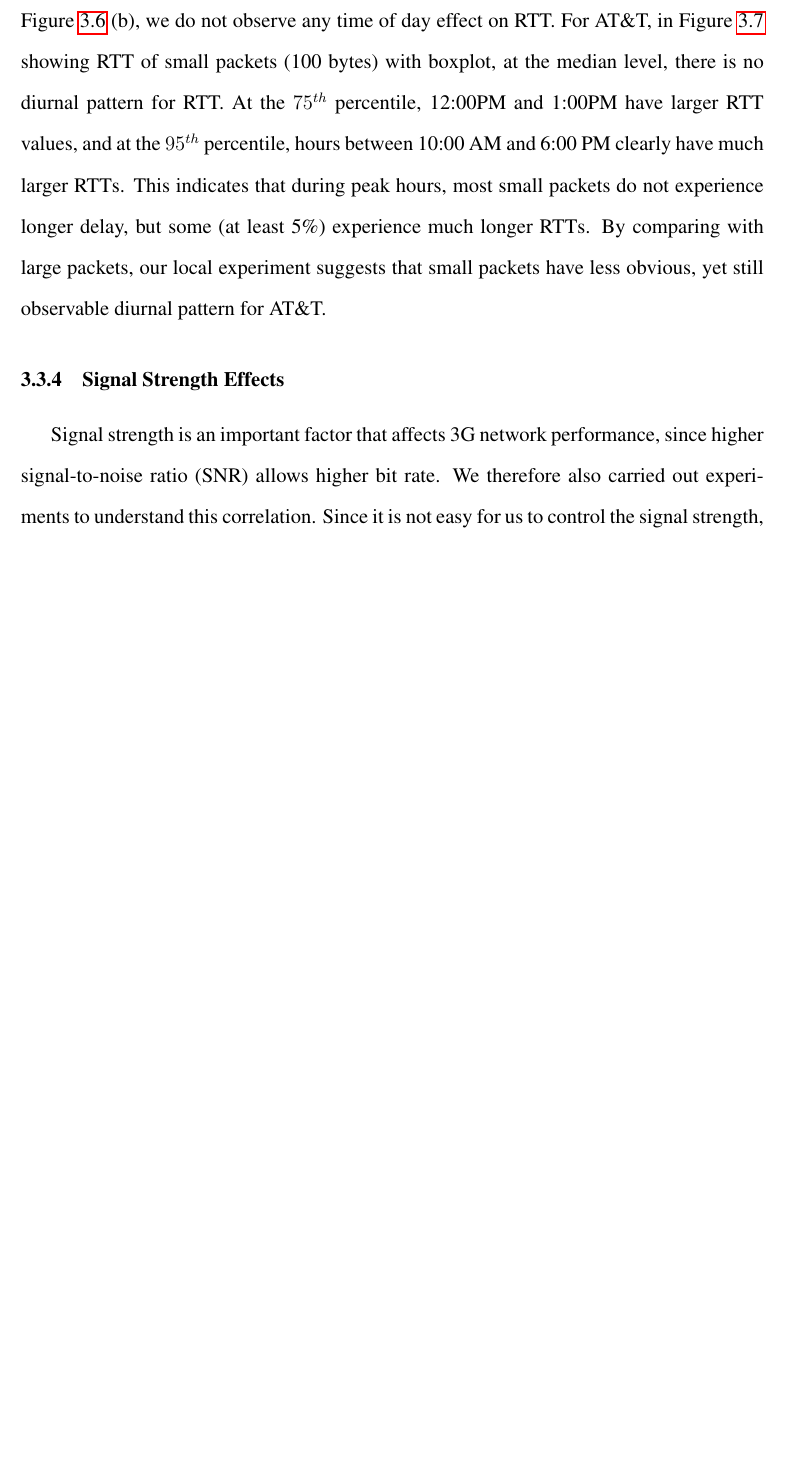
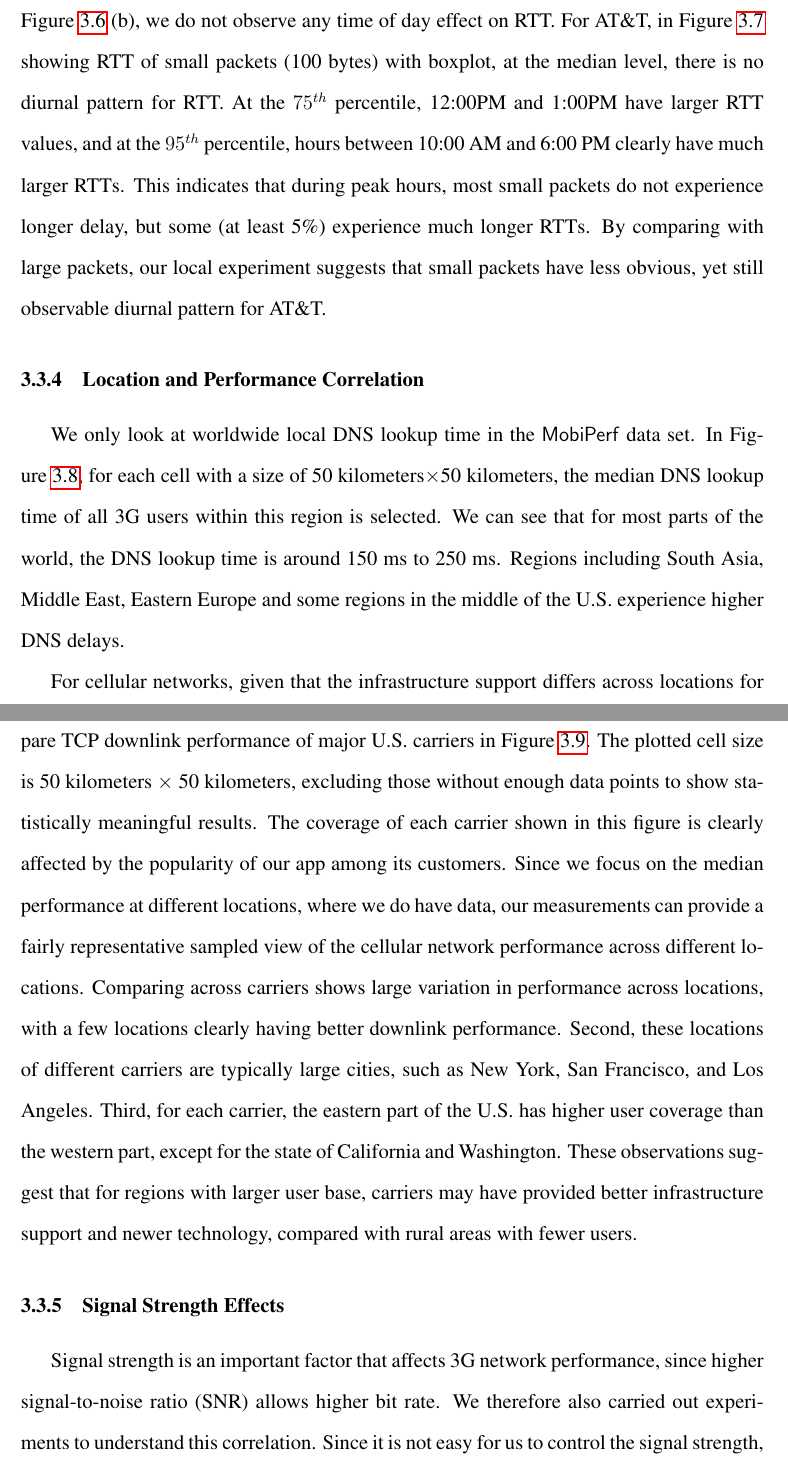
Before and after one commit to quietbamboo/thesis, a LaTeX thesis (thesis.tex, which reads net.tex): part of page 26 of 42 before the commit and two parts of pages 26 and 27 of 45 after it, the two joined at a grey line, cut so that both start at the same text, the shorter picture padded with empty space. Compiled offline with pdfLaTeX.

Commit message:
Update location heat map

```diff
--- a/net.tex
+++ b/net.tex
@@ -372,3 +372,4 @@ These observations suggest that applications with intensive network download req
 Given that the downlink RTT in Figure~\ref{fig:net.tod.carrier} (b) is for large packets, mostly with a size of MTU, we also study the diurnal pattern of small packets. For T-Mobile, similar to Figure~\ref{fig:net.tod.carrier}~(b), we do not observe any time of day effect on RTT. For AT\&T, in Figure~\ref{fig:net.tod.rtt.att} showing RTT of small packets (100 bytes) with boxplot, at the median level, there is no diurnal pattern for RTT. At the $75^{th}$ percentile, 12:00PM and 1:00PM have larger RTT values, and at the $95^{th}$ percentile, hours between 10:00 AM and 6:00 PM clearly have much larger RTTs. This indicates that during peak hours, most small packets do not experience longer delay, but some (at least 5\%) experience much longer RTTs. By comparing with large packets, our local experiment suggests that small packets have less obvious, yet still observable diurnal pattern for AT\&T.
 
 
+\nsubsection{Location and Performance Correlation}
@@ -374,0 +381,4 @@ Given that the downlink RTT in Figure~\ref{fig:net.tod.carrier} (b) is for large
+\label{fig:net.heat.dns}
+\end{figure}
+
+We only look at worldwide local DNS lookup time in the \mobiperf data set. In Figure~\ref{fig:net.heat.dns}, for each cell with a size of 50 kilometers$\times$50 kilometers, the median DNS lookup time of all 3G users within this region is selected. We  can see that for most parts of the world, the DNS lookup time is around 150 ms to 250 ms. Regions including South Asia, Middle East, Eastern Europe and some regions in the middle of the U.S. experience higher DNS delays.
@@ -375,3 +401,27 @@ Given that the downlink RTT in Figure~\ref{fig:net.tod.carrier} (b) is for large
+\label{fig:net.heat.downtp}
+\end{figure*}
+
+For cellular networks, given that the infrastructure support differs
+across locations for different carriers, we intend to study how
+performance correlates with location. We compare TCP downlink performance of major U.S. carriers in Figure~\ref{fig:net.heat.downtp}. The plotted cell size is 50
+kilometers $\times$ 50 kilometers, excluding those without enough data points to show statistically meaningful results.
+%Also, for cells with median TCP downlink throughput larger than 1200 kbps throughput, they are set to be 1200 kbps for simplicity.
+The coverage of each carrier shown in this figure is clearly affected
+by the popularity of our app among its customers.
+Since we focus on the median performance at different locations, where
+we do have data, our measurements can provide a fairly representative
+sampled view of the cellular network performance across different
+locations. Comparing across carriers shows large variation in
+performance across locations, with a few locations clearly having better
+downlink performance. Second, these locations of different carriers
+are typically large cities, such as New York, San Francisco, and Los Angeles. Third, for each
+carrier, the eastern part of the U.S. has higher user coverage than
+the western part, except for the state of California and
+Washington. These observations suggest that for regions with larger
+user base, carriers may have provided better infrastructure support and newer technology,
+compared with rural areas with fewer users.
+
+
 \nsubsection{Signal Strength Effects}
 \label{sec:net.signal}
 
```
Also changed, not shown: figures/srii/heat_att.eps (added), figures/srii/heat_sprint.eps (added), figures/srii/heat_tm.eps (added), figures/srii/heat_verizon.eps (added), figures/srii/heat_world.eps (added), net.tex (23 more changed lines), 5 other files.
